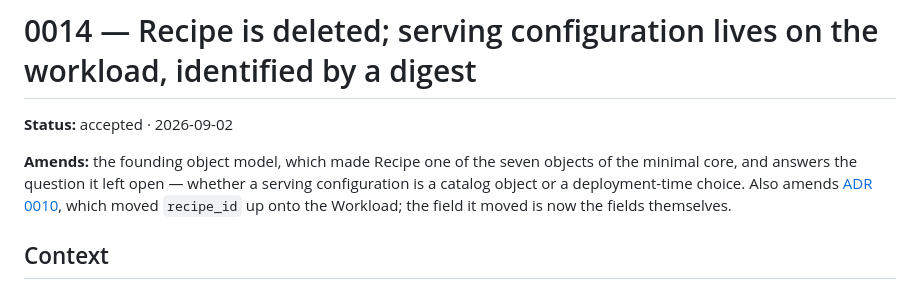
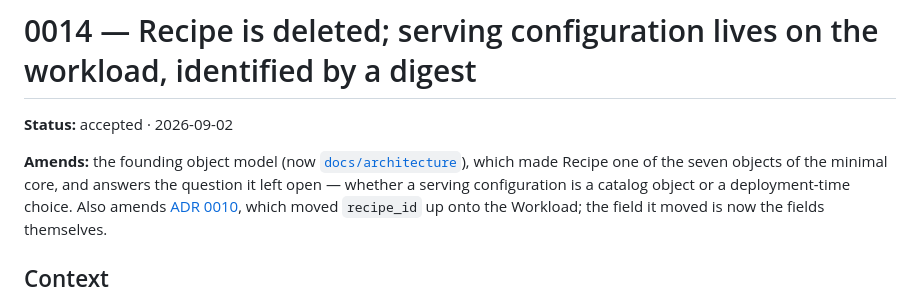
Before and after one commit to wingsmith-dev/wingsmith, a Markdown page: docs/decisions/0014-recipe-is-deleted-serving-config-lives-on-the-workload.md, the part around the change. GitHub-like rendering.

```diff
--- a/docs/decisions/0014-recipe-is-deleted-serving-config-lives-on-the-workload.md
+++ b/docs/decisions/0014-recipe-is-deleted-serving-config-lives-on-the-workload.md
@@ -2,8 +2,8 @@
 
 **Status:** accepted · 2026-09-02
 
-**Amends:** the founding object model, which made Recipe one of the seven objects of the minimal
-core, and answers the question it left open — whether a serving configuration is a catalog object or
+**Amends:** the founding object model (now [`docs/architecture`](../architecture/README.md)), which made
+Recipe one of the seven objects of the minimal core, and answers the question it left open — whether a serving configuration is a catalog object or
 a deployment-time choice. Also amends
 [ADR 0010](0010-workload-is-the-global-umbrella.md), which moved `recipe_id` up onto the Workload;
 the field it moved is now the fields themselves.
```
Also changed, not shown: docs/decisions/0010-workload-is-the-global-umbrella.md (+2 -1 lines), docs/decisions/0017-video-input-is-bounded-in-decoded-bytes-not-frames.md (+8 -5 lines).
